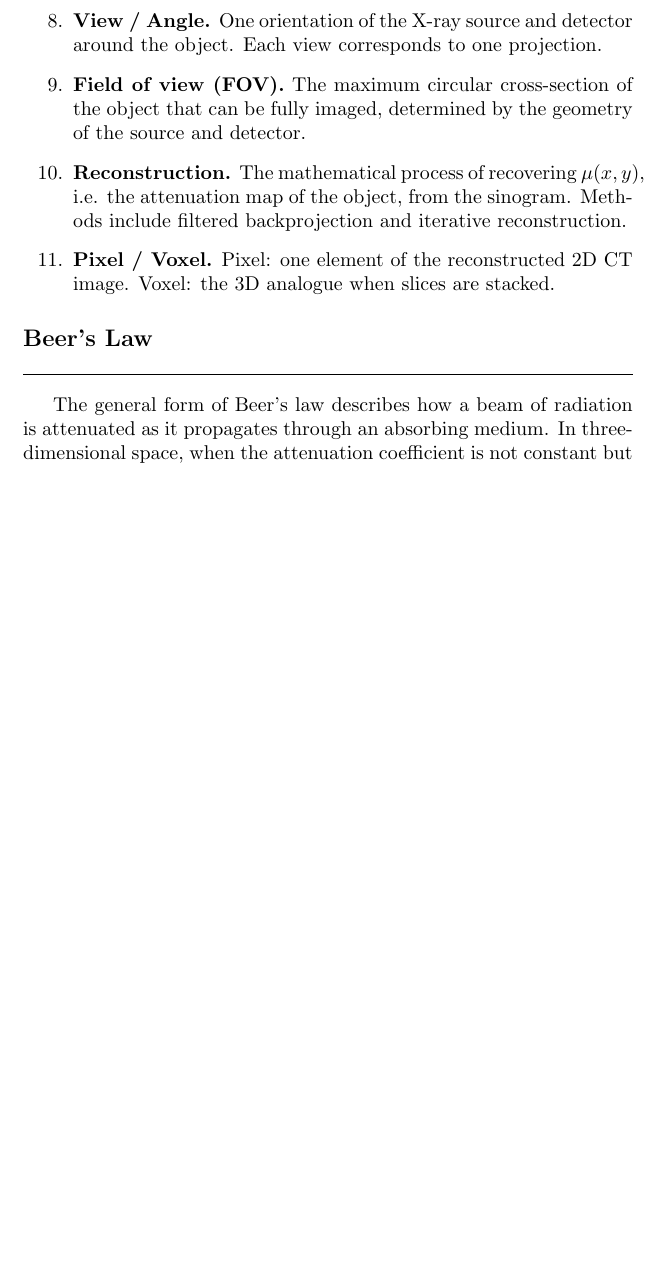
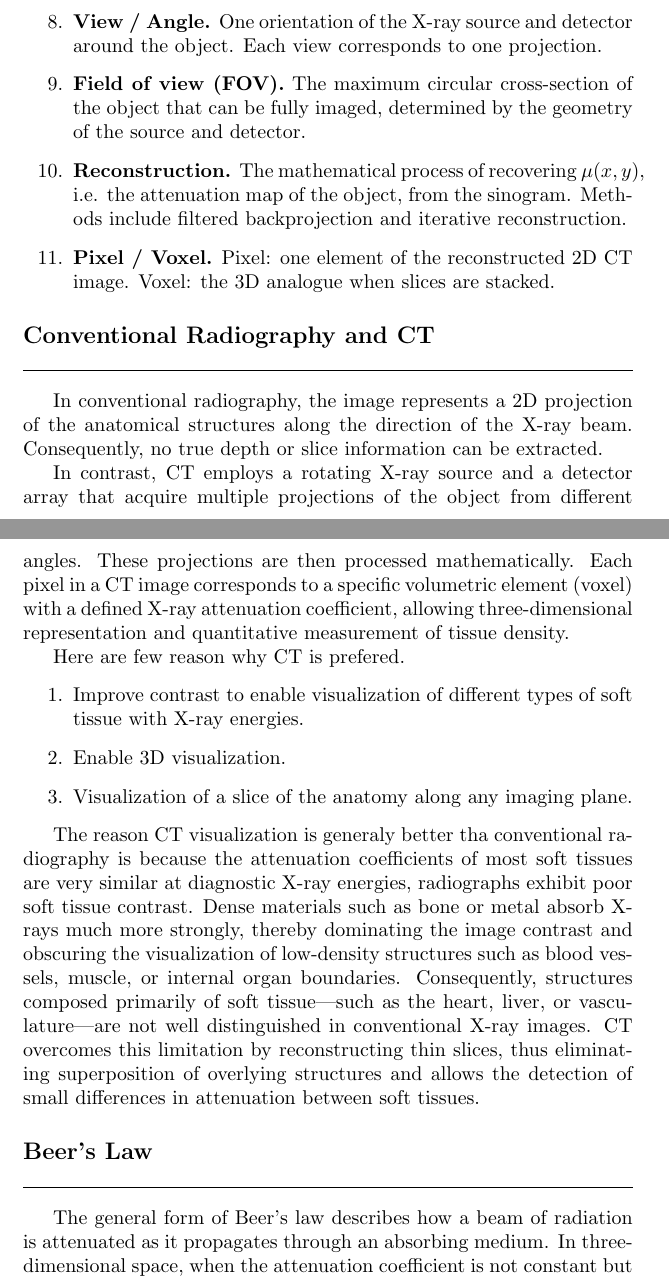
Before and after one commit to JohanesFaustus/PhysicalMathematics, a LaTeX thesis (Main.tex, which reads Chapter/ComputationalApproach/CT/ct.tex): part of page 183 of 186 before the commit and two parts of pages 183 and 184 of 187 after it, the two joined at a grey line, cut so that both start at the same text, the shorter picture padded with empty space. Compiled offline with pdfLaTeX.

Commit message:
added the difference of conv xray with ct

```diff
--- a/Chapter/ComputationalApproach/CT/ct.tex
+++ b/Chapter/ComputationalApproach/CT/ct.tex
@@ -15,6 +15,26 @@
     \item \textbf{Pixel / Voxel.} Pixel: one element of the reconstructed 2D CT image. Voxel: the 3D analogue when slices are stacked.
 \end{enumerate}
 
+\subsection{Conventional Radiography and CT}
+In conventional radiography, the image represents a 2D projection of the anatomical structures along the direction of the X-ray beam.
+Consequently, no true depth or slice information can be extracted.
+
+In contrast, CT employs a rotating X-ray source and a detector array that acquire multiple projections of the object from different angles.
+These projections are then processed mathematically.
+Each pixel in a CT image corresponds to a specific volumetric element (voxel) with a defined X-ray attenuation coefficient, allowing three-dimensional representation and quantitative measurement of tissue density.
+
+Here are few reason why CT is prefered.
+\begin{enumerate}
+    \item Improve contrast to enable visualization of different types of soft tissue with X-ray energies.
+    \item Enable 3D visualization.
+    \item Visualization of a slice of the anatomy along any imaging plane.
+\end{enumerate}
+
+The reason CT visualization is generaly better tha conventional radiography is because the attenuation coefficients of most soft tissues are very similar at diagnostic X-ray energies, radiographs exhibit poor soft tissue contrast.
+Dense materials such as bone or metal absorb X-rays much more strongly, thereby dominating the image contrast and obscuring the visualization of low-density structures such as blood vessels, muscle, or internal organ boundaries.
+Consequently, structures composed primarily of soft tissue—such as the heart, liver, or vasculature—are not well distinguished in conventional X-ray images.
+CT overcomes this limitation by reconstructing thin slices, thus eliminating superposition of overlying structures and allows the detection of small differences in attenuation between soft tissues.
+
 \subsection{Beer's Law}
 The general form of Beer’s law describes how a beam of radiation is attenuated as it propagates through an absorbing medium.
 In three-dimensional space, when the attenuation coefficient is not constant but varies with position, the law generalizes to a path integral form
```
Also changed, not shown: Chapter/ComputationalApproach/CT/ct.tex (2 more changed lines).
